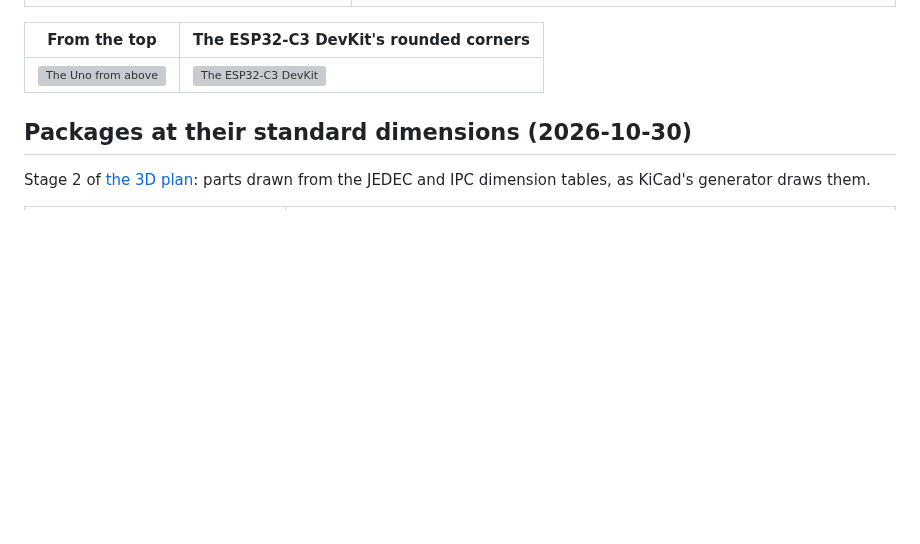
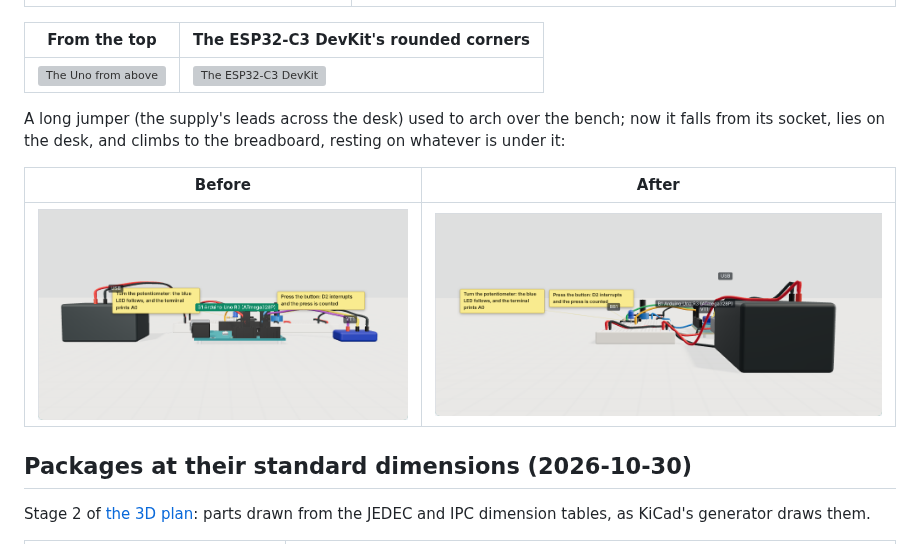
Before and after one commit to EmbLinkOs/EmbSIM, a Markdown page: docs/gallery/README.md, the part around the change. Rendered like a GitHub page; pictures changed too: docs/gallery/bench-3d-pcb/0-arched-leads-before.png (added), docs/gallery/bench-3d-pcb/5-draped-leads.png (added); blank space fills up the shorter version; grey boxes are pictures that could not be loaded.

```diff
--- a/docs/gallery/README.md
+++ b/docs/gallery/README.md
@@ -19,6 +19,14 @@ under a glossy soldermask.
 | From the top | The ESP32-C3 DevKit's rounded corners |
 |---|---|
 | ![The Uno from above](bench-3d-pcb/3-uno-top.png) | ![The ESP32-C3 DevKit](bench-3d-pcb/4-esp32c3.png) |
+
+A long jumper (the supply's leads across the desk) used to arch over the
+bench; now it falls from its socket, lies on the desk, and climbs to the
+breadboard, resting on whatever is under it:
+
+| Before | After |
+|---|---|
+| ![Leads arched high above the bench](bench-3d-pcb/0-arched-leads-before.png) | ![Leads draped onto the desk](bench-3d-pcb/5-draped-leads.png) |
 
 ## Packages at their standard dimensions (2026-10-30)
 
```
Also changed, not shown: CHANGELOG.md (+3 -0 lines), docs/engineering/bench-3d.md (+2 -2 lines), 2 other files.
